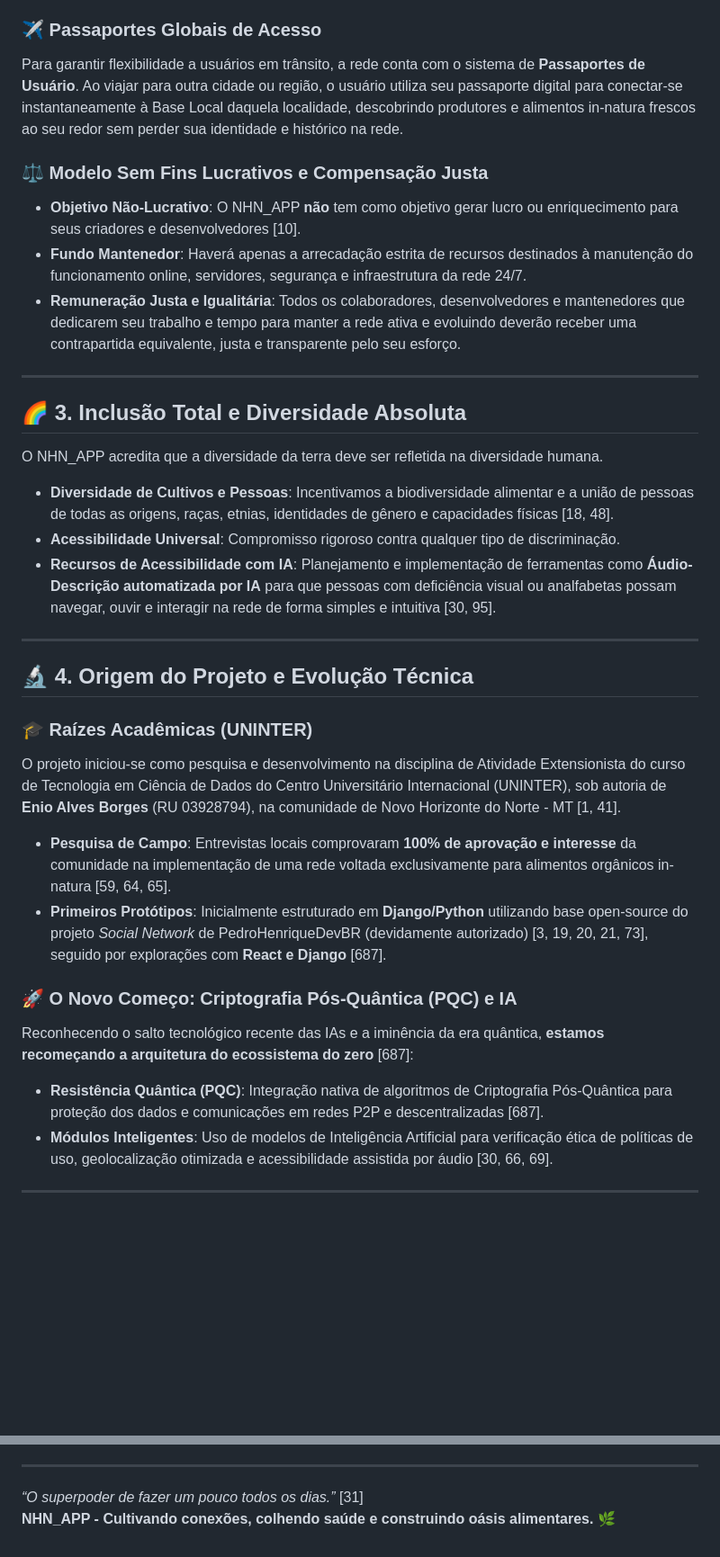
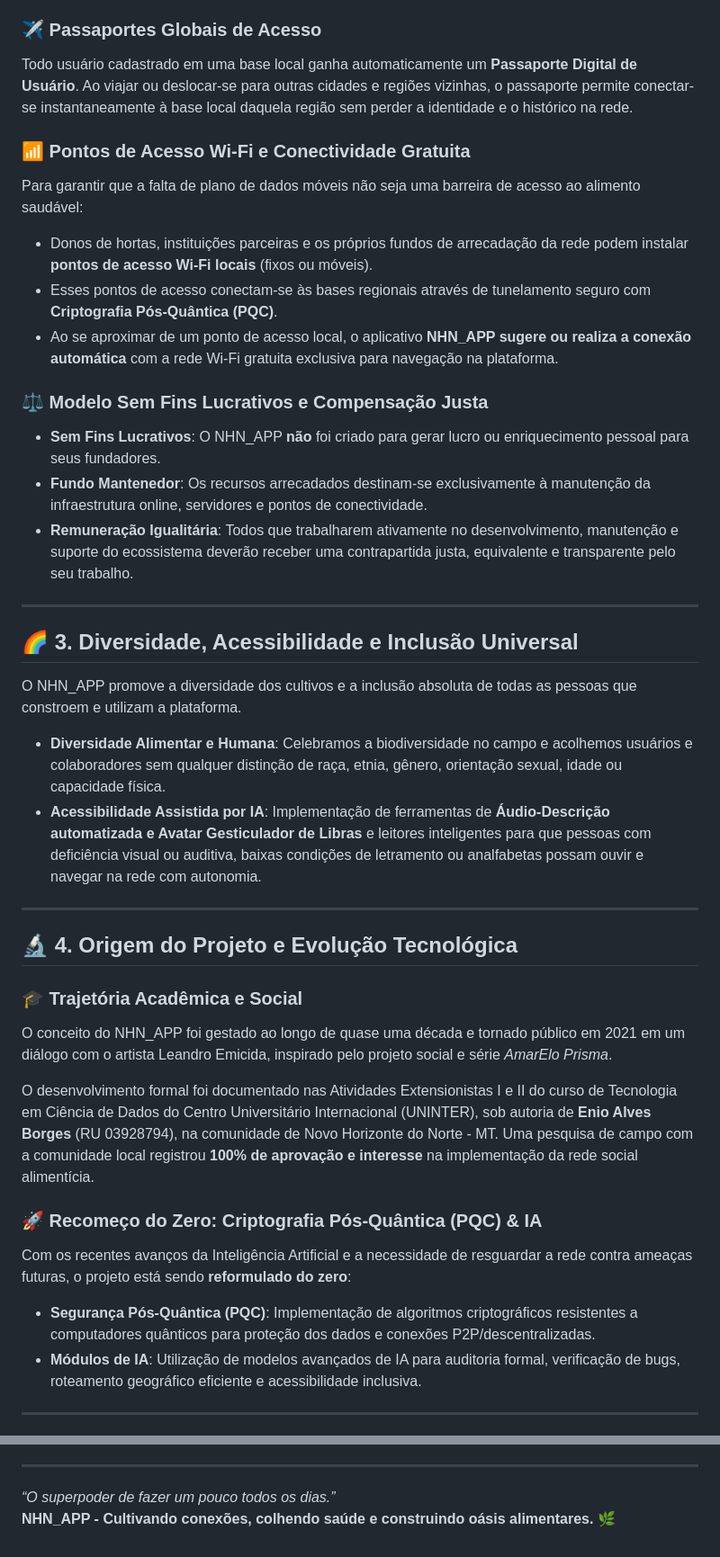
Before and after one commit to nossahortanorte-nhnapp/NHN_APP, a Markdown page: README.md, 2 parts joined by grey strips. Shown at 90% size. Rendered like a GitHub page; blank space fills up the shorter version.

```diff
--- a/README.md
+++ b/README.md
@@ -41,36 +43,40 @@ O aplicativo opera através de uma **infraestrutura descentralizada**, estrutura
 
 ### ✈️ Passaportes Globais de Acesso
-Para garantir flexibilidade a usuários em trânsito, a rede conta com o sistema de **Passaportes de Usuário**. Ao viajar para outra cidade ou região, o usuário utiliza seu passaporte digital para conectar-se instantaneamente à Base Local daquela localidade, descobrindo produtores e alimentos in-natura frescos ao seu redor sem perder sua identidade e histórico na rede.
+Todo usuário cadastrado em uma base local ganha automaticamente um **Passaporte Digital de Usuário**. Ao viajar ou deslocar-se para outras cidades e regiões vizinhas, o passaporte permite conectar-se instantaneamente à base local daquela região sem perder a identidade e o histórico na rede.
+
+### 📶 Pontos de Acesso Wi-Fi e Conectividade Gratuita
+Para garantir que a falta de plano de dados móveis não seja uma barreira de acesso ao alimento saudável:
+- Donos de hortas, instituições parceiras e os próprios fundos de arrecadação da rede podem instalar **pontos de acesso Wi-Fi locais** (fixos ou móveis).
+- Esses pontos de acesso conectam-se às bases regionais através de tunelamento seguro com **Criptografia Pós-Quântica (PQC)**.
+- Ao se aproximar de um ponto de acesso local, o aplicativo **NHN_APP sugere ou realiza a conexão automática** com a rede Wi-Fi gratuita exclusiva para navegação na plataforma.
 
 ### ⚖️ Modelo Sem Fins Lucrativos e Compensação Justa
-- **Objetivo Não-Lucrativo**: O NHN_APP **não** tem como objetivo gerar lucro ou enriquecimento para seus criadores e desenvolvedores [10].
-- **Fundo Mantenedor**: Haverá apenas a arrecadação estrita de recursos destinados à manutenção do funcionamento online, servidores, segurança e infraestrutura da rede 24/7.
-- **Remuneração Justa e Igualitária**: Todos os colaboradores, desenvolvedores e mantenedores que dedicarem seu trabalho e tempo para manter a rede ativa e evoluindo deverão receber uma contrapartida equivalente, justa e transparente pelo seu esforço.
+- **Sem Fins Lucrativos**: O NHN_APP **não** foi criado para gerar lucro ou enriquecimento pessoal para seus fundadores.
+- **Fundo Mantenedor**: Os recursos arrecadados destinam-se exclusivamente à manutenção da infraestrutura online, servidores e pontos de conectividade.
+- **Remuneração Igualitária**: Todos que trabalharem ativamente no desenvolvimento, manutenção e suporte do ecossistema deverão receber uma contrapartida justa, equivalente e transparente pelo seu trabalho.
 
 ---
 
-## 🌈 3. Inclusão Total e Diversidade Absoluta
+## 🌈 3. Diversidade, Acessibilidade e Inclusão Universal
 
-O NHN_APP acredita que a diversidade da terra deve ser refletida na diversidade humana.
+O NHN_APP promove a diversidade dos cultivos e a inclusão absoluta de todas as pessoas que constroem e utilizam a plataforma.
 
-- **Diversidade de Cultivos e Pessoas**: Incentivamos a biodiversidade alimentar e a união de pessoas de todas as origens, raças, etnias, identidades de gênero e capacidades físicas [18, 48].
-- **Acessibilidade Universal**: Compromisso rigoroso contra qualquer tipo de discriminação.
-- **Recursos de Acessibilidade com IA**: Planejamento e implementação de ferramentas como **Áudio-Descrição automatizada por IA** para que pessoas com deficiência visual ou analfabetas possam navegar, ouvir e interagir na rede de forma simples e intuitiva [30, 95].
+- **Diversidade Alimentar e Humana**: Celebramos a biodiversidade no campo e acolhemos usuários e colaboradores sem qualquer distinção de raça, etnia, gênero, orientação sexual, idade ou capacidade física.
+- **Acessibilidade Assistida por IA**: Implementação de ferramentas de **Áudio-Descrição automatizada e Avatar Gesticulador de Libras** e leitores inteligentes para que pessoas com deficiência visual ou auditiva, baixas condições de letramento ou analfabetas possam ouvir e navegar na rede com autonomia.
 
 ---
 
-## 🔬 4. Origem do Projeto e Evolução Técnica
+## 🔬 4. Origem do Projeto e Evolução Tecnológica
 
-### 🎓 Raízes Acadêmicas (UNINTER)
-O projeto iniciou-se como pesquisa e desenvolvimento na disciplina de Atividade Extensionista do curso de Tecnologia em Ciência de Dados do Centro Universitário Internacional (UNINTER), sob autoria de **Enio Alves Borges** (RU 03928794), na comunidade de Novo Horizonte do Norte - MT [1, 41].
+### 🎓 Trajetória Acadêmica e Social
+O conceito do NHN_APP foi gestado ao longo de quase uma década e tornado público em 2021 em um diálogo com o artista Leandro Emicida, inspirado pelo projeto social e série *AmarElo Prisma*.
 
-- **Pesquisa de Campo**: Entrevistas locais comprovaram **100% de aprovação e interesse** da comunidade na implementação de uma rede voltada exclusivamente para alimentos orgânicos in-natura [59, 64, 65].
-- **Primeiros Protótipos**: Inicialmente estruturado em **Django/Python** utilizando base open-source do projeto *Social Network* de PedroHenriqueDevBR (devidamente autorizado) [3, 19, 20, 21, 73], seguido por explorações com **React e Django** [687].
+O desenvolvimento formal foi documentado nas Atividades Extensionistas I e II do curso de Tecnologia em Ciência de Dados do Centro Universitário Internacional (UNINTER), sob autoria de **Enio Alves Borges** (RU 03928794), na comunidade de Novo Horizonte do Norte - MT. Uma pesquisa de campo com a comunidade local registrou **100% de aprovação e interesse** na implementação da rede social alimentícia.
 
-### 🚀 O Novo Começo: Criptografia Pós-Quântica (PQC) e IA
-Reconhecendo o salto tecnológico recente das IAs e a iminência da era quântica, **estamos recomeçando a arquitetura do ecossistema do zero** [687]:
-- **Resistência Quântica (PQC)**: Integração nativa de algoritmos de Criptografia Pós-Quântica para proteção dos dados e comunicações em redes P2P e descentralizadas [687].
-- **Módulos Inteligentes**: Uso de modelos de Inteligência Artificial para verificação ética de políticas de uso, geolocalização otimizada e acessibilidade assistida por áudio [30, 66, 69].
+### 🚀 Recomeço do Zero: Criptografia Pós-Quântica (PQC) & IA
+Com os recentes avanços da Inteligência Artificial e a necessidade de resguardar a rede contra ameaças futuras, o projeto está sendo **reformulado do zero**:
+- **Segurança Pós-Quântica (PQC)**: Implementação de algoritmos criptográficos resistentes a computadores quânticos para proteção dos dados e conexões P2P/descentralizadas.
+- **Módulos de IA**: Utilização de modelos avançados de IA para auditoria formal, verificação de bugs, roteamento geográfico eficiente e acessibilidade inclusiva.
 
 ---
 
@@ -121,5 +137,5 @@ Este projeto é totalmente de **Código Aberto (Open Source)** [33, 74]. Acredit
 
 ---
 
-*“O superpoder de fazer um pouco todos os dias.”* [31]
+*“O superpoder de fazer um pouco todos os dias.”*
 **NHN_APP - Cultivando conexões, colhendo saúde e construindo oásis alimentares.** 🌿
```
Also changed, not shown: other parts of README.md (+49 -37 lines).
